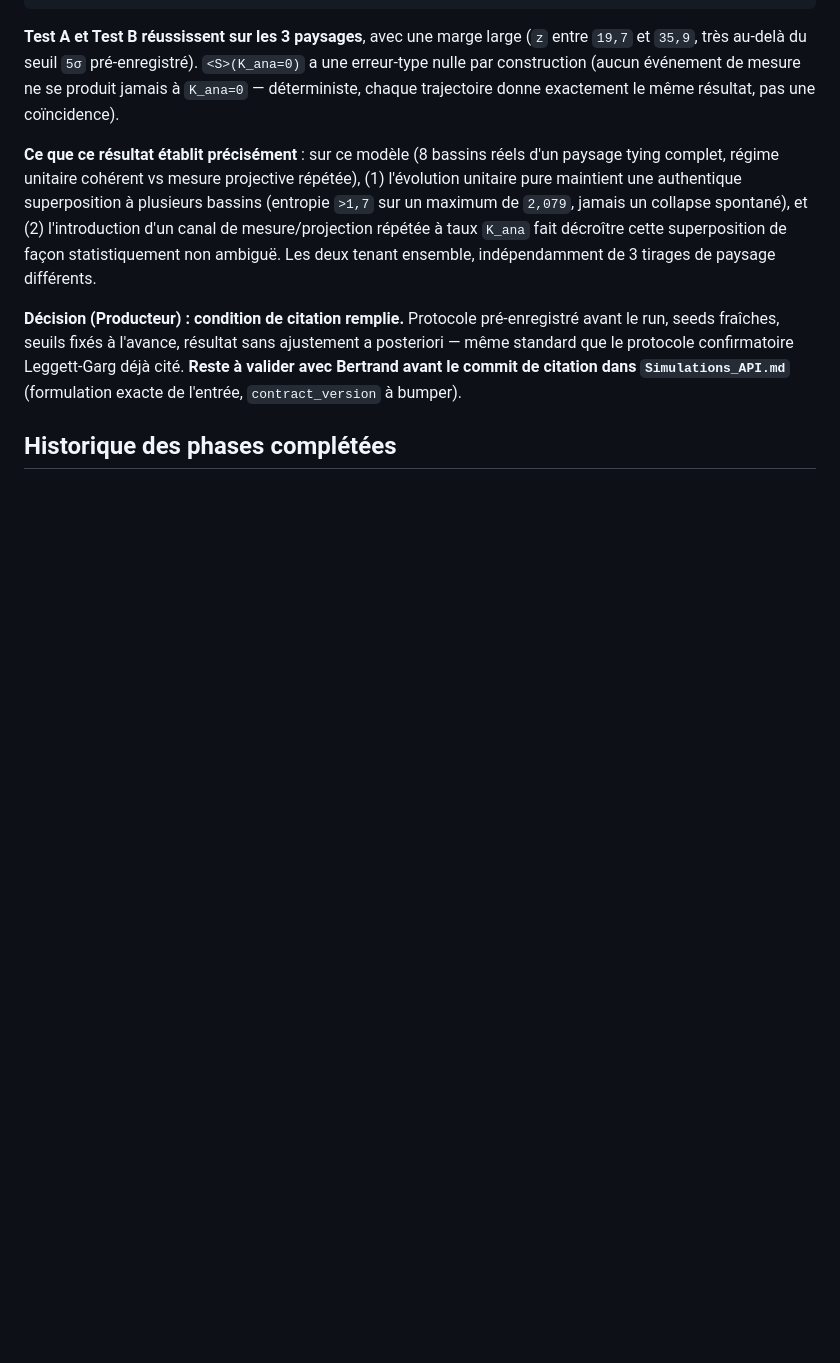
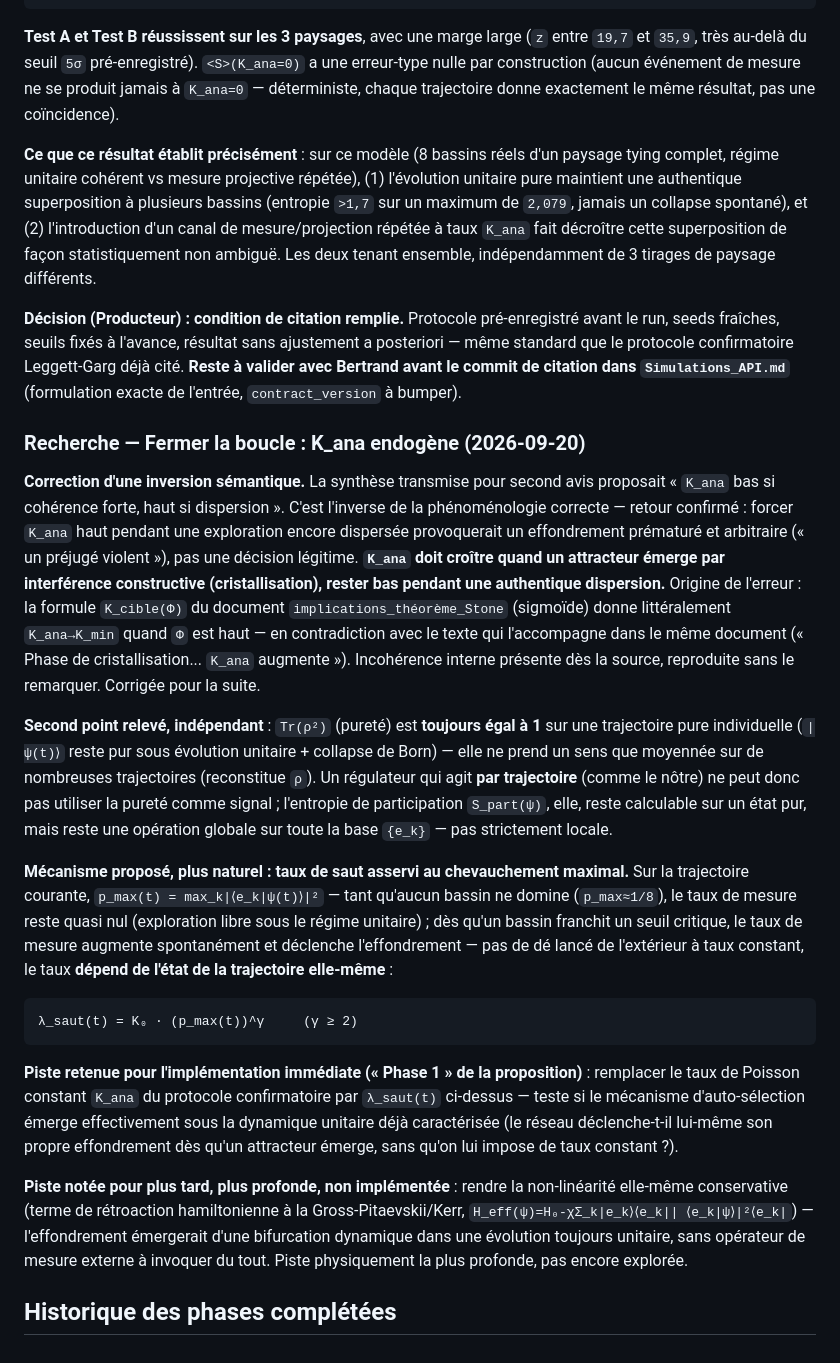
Before and after one commit to bvirfollet/Livre, a Markdown page: simulations/docs/DevPlan.md, the part around the change. GitHub-like rendering; blank space fills up the shorter version.

Commit message:
docs(superposition): corrige l'inversion sémantique de K_ana, documente le mécanisme endogène proposé
Second avis (via Gémini) : K_ana doit croître avec la cristallisation
d'un attracteur, pas avec la dispersion — l'inverse de ce qui a été
transmis dans la synthèse. Origine tracée : incohérence interne entre
la formule K_cible(Φ) et sa description textuelle dans le document
implications_théorème_Stone. Documente aussi la limite de Tr(ρ²) sur
une trajectoire pure (toujours =1) et le mécanisme proposé (taux de
saut asservi à p_max(t)^gamma) comme piste d'implémentation immédiate.

Co-Authored-By: Claude Sonnet 5 <noreply@anthropic.com>

````diff
--- a/simulations/docs/DevPlan.md
+++ b/simulations/docs/DevPlan.md
@@ -1742,6 +1742,61 @@ confirmatoire Leggett-Garg déjà cité. **Reste à valider avec Bertrand
 avant le commit de citation dans `Simulations_API.md`** (formulation
 exacte de l'entrée, `contract_version` à bumper).
 
+### Recherche — Fermer la boucle : K_ana endogène (2026-09-20)
+
+**Correction d'une inversion sémantique.** La synthèse transmise pour
+second avis proposait « `K_ana` bas si cohérence forte, haut si
+dispersion ». C'est l'inverse de la phénoménologie correcte — retour
+confirmé : forcer `K_ana` haut pendant une exploration encore dispersée
+provoquerait un effondrement prématuré et arbitraire (« un préjugé
+violent »), pas une décision légitime. **`K_ana` doit croître quand un
+attracteur émerge par interférence constructive (cristallisation), rester
+bas pendant une authentique dispersion.** Origine de l'erreur : la
+formule `K_cible(Φ)` du document `implications_théorème_Stone`
+(sigmoïde) donne littéralement `K_ana→K_min` quand `Φ` est haut — en
+contradiction avec le texte qui l'accompagne dans le même document
+(« Phase de cristallisation... `K_ana` augmente »). Incohérence interne
+présente dès la source, reproduite sans le remarquer. Corrigée pour la
+suite.
+
+**Second point relevé, indépendant** : `Tr(ρ²)` (pureté) est **toujours
+égal à 1** sur une trajectoire pure individuelle (`|ψ(t)⟩` reste pur
+sous évolution unitaire + collapse de Born) — elle ne prend un sens que
+moyennée sur de nombreuses trajectoires (reconstitue `ρ`). Un
+régulateur qui agit **par trajectoire** (comme le nôtre) ne peut donc
+pas utiliser la pureté comme signal ; l'entropie de participation
+`S_part(ψ)`, elle, reste calculable sur un état pur, mais reste une
+opération globale sur toute la base `{e_k}` — pas strictement locale.
+
+**Mécanisme proposé, plus naturel : taux de saut asservi au
+chevauchement maximal.** Sur la trajectoire courante, `p_max(t) =
+max_k|⟨e_k|ψ(t)⟩|²` — tant qu'aucun bassin ne domine (`p_max≈1/8`), le
+taux de mesure reste quasi nul (exploration libre sous le régime
+unitaire) ; dès qu'un bassin franchit un seuil critique, le taux de
+mesure augmente spontanément et déclenche l'effondrement — pas de dé
+lancé de l'extérieur à taux constant, le taux **dépend de l'état de la
+trajectoire elle-même** :
+
+```
+λ_saut(t) = K₀ · (p_max(t))^γ     (γ ≥ 2)
+```
+
+**Piste retenue pour l'implémentation immédiate (« Phase 1 » de la
+proposition)** : remplacer le taux de Poisson constant `K_ana` du
+protocole confirmatoire par `λ_saut(t)` ci-dessus — teste si le
+mécanisme d'auto-sélection émerge effectivement sous la dynamique
+unitaire déjà caractérisée (le réseau déclenche-t-il lui-même son
+propre effondrement dès qu'un attracteur émerge, sans qu'on lui impose
+de taux constant ?).
+
+**Piste notée pour plus tard, plus profonde, non implémentée** : rendre
+la non-linéarité elle-même conservative (terme de rétroaction
+hamiltonienne à la Gross-Pitaevskii/Kerr, `H_eff(ψ)=H₀-χΣ_k|e_k⟩⟨e_k||
+⟨e_k|ψ⟩|²⟨e_k|`) — l'effondrement émergerait d'une bifurcation
+dynamique dans une évolution toujours unitaire, sans opérateur de
+mesure externe à invoquer du tout. Piste physiquement la plus profonde,
+pas encore explorée.
+
 ## Historique des phases complétées
 
 <!-- Déplacer ici les phases terminées avec date de complétion -->
````
